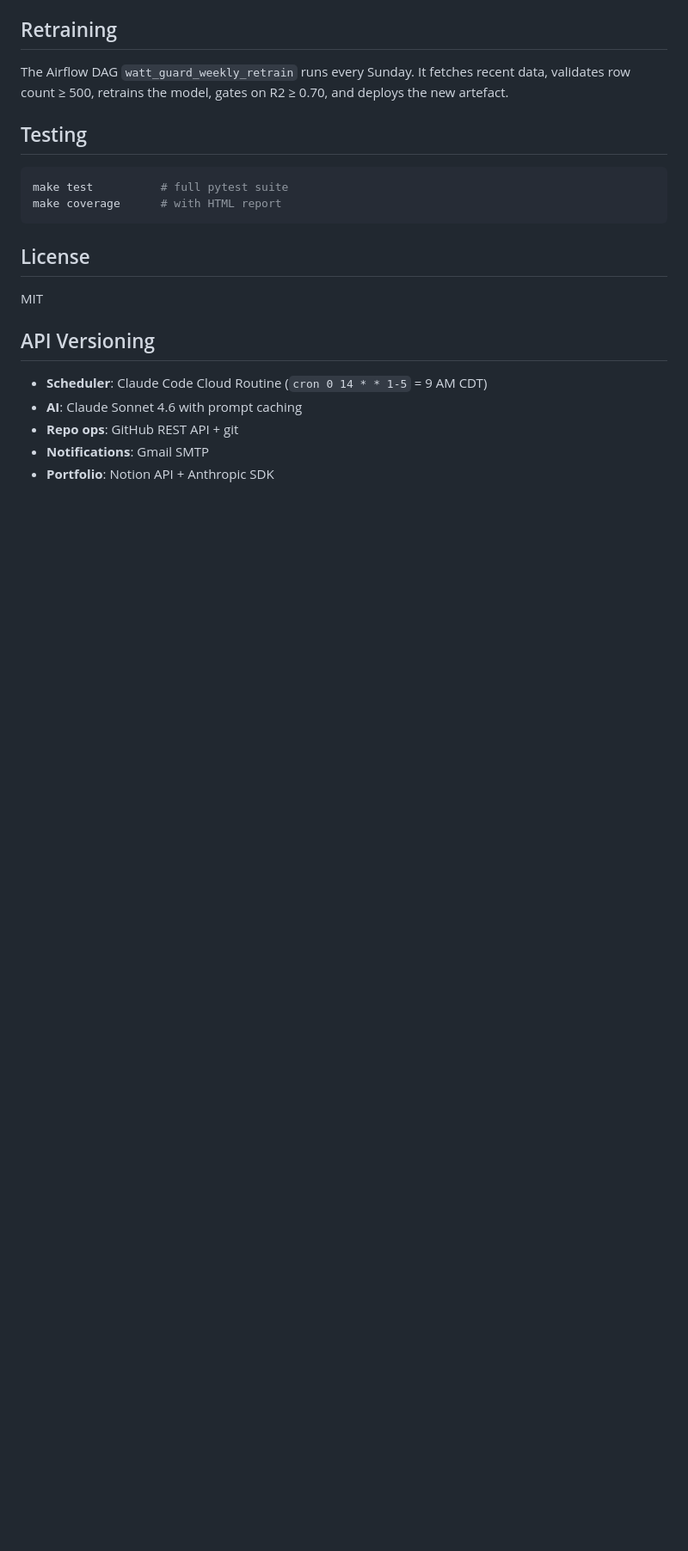
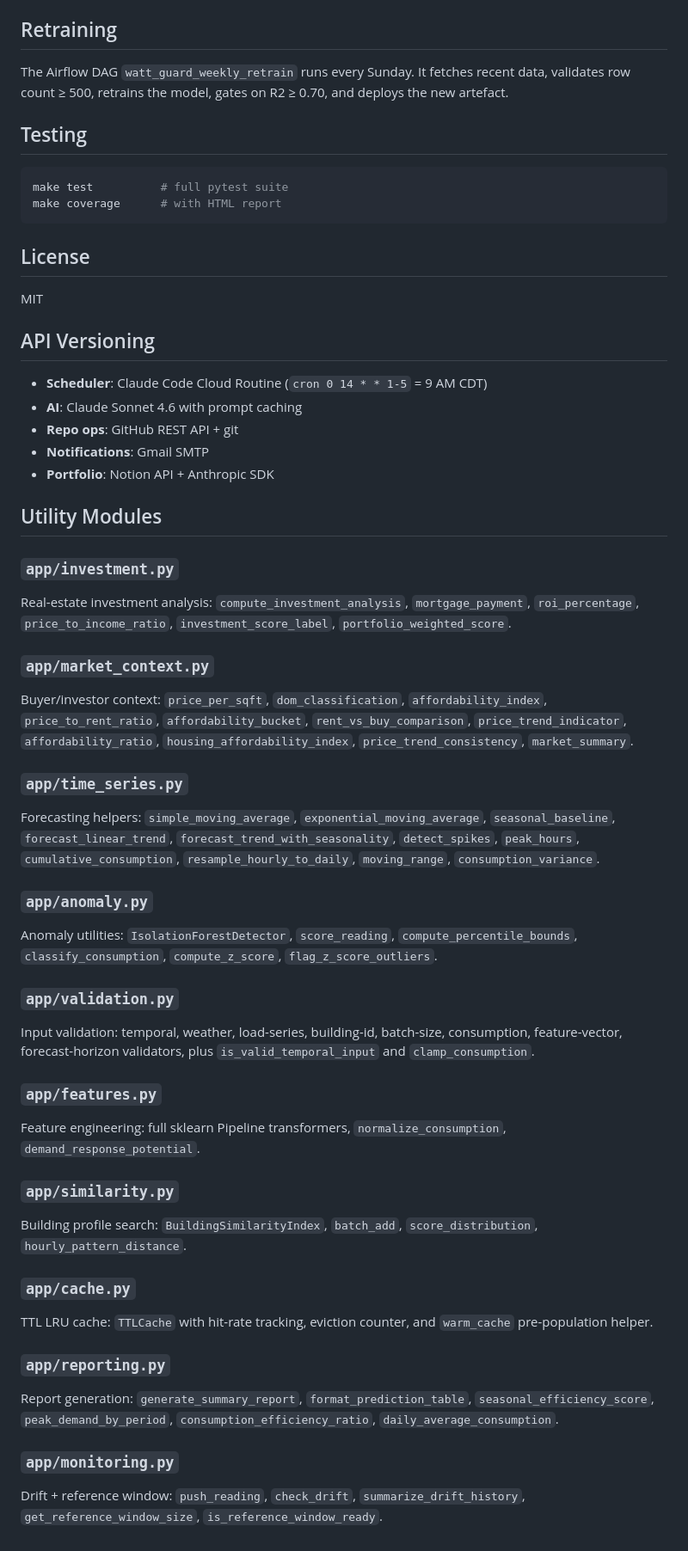
Before and after one commit to atharvadevne123/reflective-lantern, a Markdown page: README.md, the part around the change. Shown at 86% size. Drawn GitHub-style; blank space fills up the shorter version.

Commit message:
docs(60/60): expand README with utility module reference for all new functions

```diff
--- a/README.md
+++ b/README.md
@@ -191,3 +191,35 @@ MIT
 - **Repo ops**: GitHub REST API + git
 - **Notifications**: Gmail SMTP
 - **Portfolio**: Notion API + Anthropic SDK
+
+## Utility Modules
+
+### `app/investment.py`
+Real-estate investment analysis: `compute_investment_analysis`, `mortgage_payment`, `roi_percentage`, `price_to_income_ratio`, `investment_score_label`, `portfolio_weighted_score`.
+
+### `app/market_context.py`
+Buyer/investor context: `price_per_sqft`, `dom_classification`, `affordability_index`, `price_to_rent_ratio`, `affordability_bucket`, `rent_vs_buy_comparison`, `price_trend_indicator`, `affordability_ratio`, `housing_affordability_index`, `price_trend_consistency`, `market_summary`.
+
+### `app/time_series.py`
+Forecasting helpers: `simple_moving_average`, `exponential_moving_average`, `seasonal_baseline`, `forecast_linear_trend`, `forecast_trend_with_seasonality`, `detect_spikes`, `peak_hours`, `cumulative_consumption`, `resample_hourly_to_daily`, `moving_range`, `consumption_variance`.
+
+### `app/anomaly.py`
+Anomaly utilities: `IsolationForestDetector`, `score_reading`, `compute_percentile_bounds`, `classify_consumption`, `compute_z_score`, `flag_z_score_outliers`.
+
+### `app/validation.py`
+Input validation: temporal, weather, load-series, building-id, batch-size, consumption, feature-vector, forecast-horizon validators, plus `is_valid_temporal_input` and `clamp_consumption`.
+
+### `app/features.py`
+Feature engineering: full sklearn Pipeline transformers, `normalize_consumption`, `demand_response_potential`.
+
+### `app/similarity.py`
+Building profile search: `BuildingSimilarityIndex`, `batch_add`, `score_distribution`, `hourly_pattern_distance`.
+
+### `app/cache.py`
+TTL LRU cache: `TTLCache` with hit-rate tracking, eviction counter, and `warm_cache` pre-population helper.
+
+### `app/reporting.py`
+Report generation: `generate_summary_report`, `format_prediction_table`, `seasonal_efficiency_score`, `peak_demand_by_period`, `consumption_efficiency_ratio`, `daily_average_consumption`.
+
+### `app/monitoring.py`
+Drift + reference window: `push_reading`, `check_drift`, `summarize_drift_history`, `get_reference_window_size`, `is_reference_window_ready`.
```
